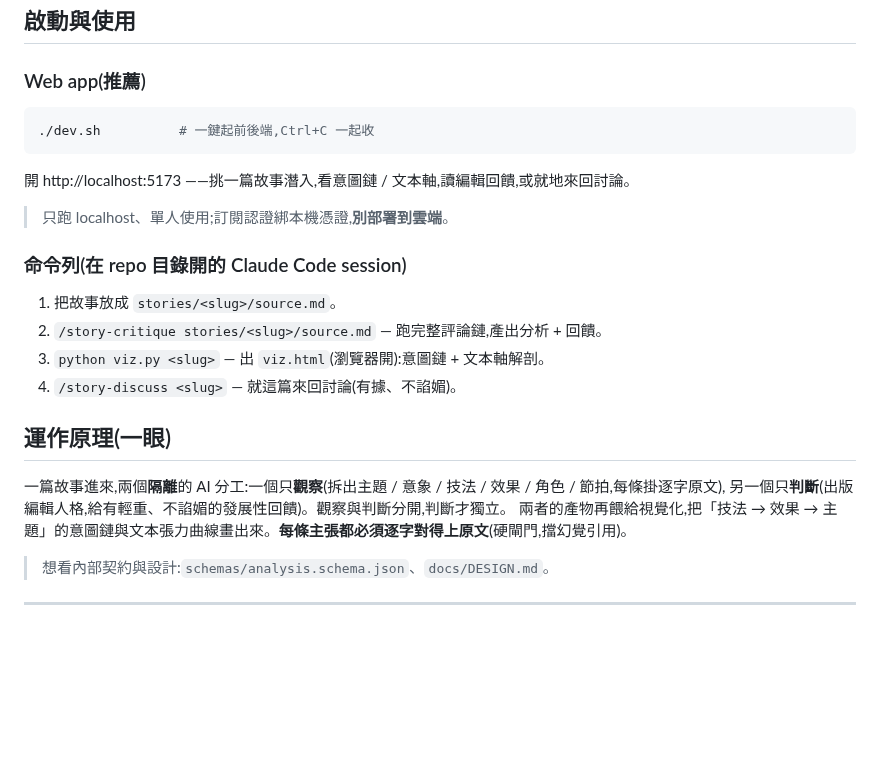
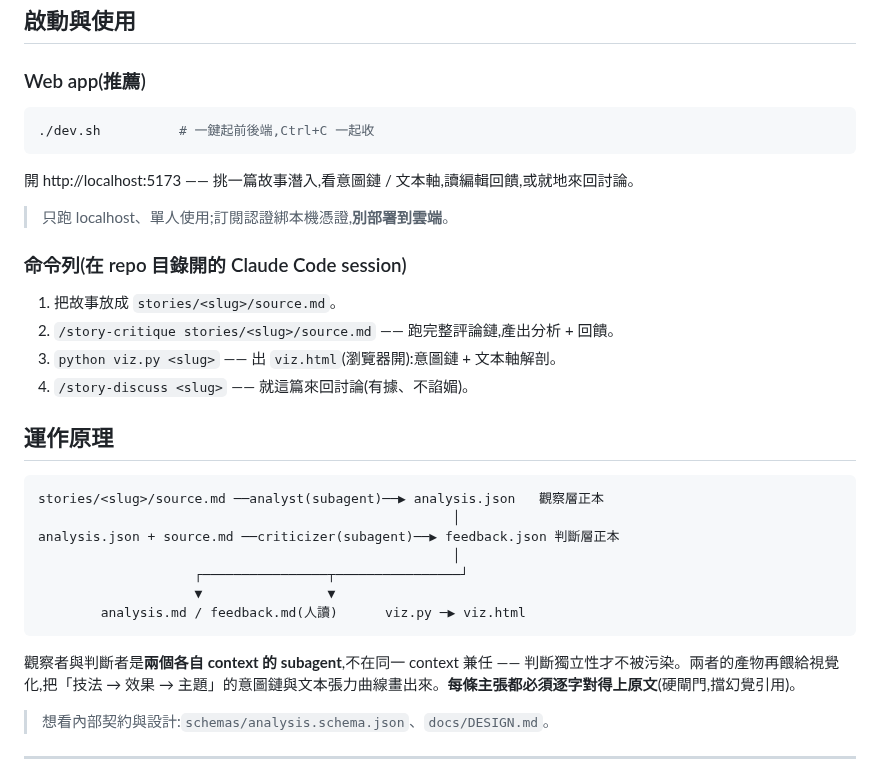
Before and after one commit to randyxu0711/hyenovel, a Markdown page: README.md, the part around one of its changes. Drawn GitHub-style; blank space fills up the shorter version.

````diff
--- a/README.md
+++ b/README.md
@@ -34,24 +70,35 @@ cd web && npm install && cd ..
 ## 啟動與使用
 
 ### Web app(推薦)
+
 ```bash
 ./dev.sh          # 一鍵起前後端,Ctrl+C 一起收
 ```
-開 http://localhost:5173 ——挑一篇故事潛入,看意圖鏈 / 文本軸,讀編輯回饋,或就地來回討論。
+
+開 http://localhost:5173 —— 挑一篇故事潛入,看意圖鏈 / 文本軸,讀編輯回饋,或就地來回討論。
 
 > 只跑 localhost、單人使用;訂閱認證綁本機憑證,**別部署到雲端**。
 
 ### 命令列(在 repo 目錄開的 Claude Code session)
+
 1. 把故事放成 `stories/<slug>/source.md`。
-2. `/story-critique stories/<slug>/source.md` — 跑完整評論鏈,產出分析 + 回饋。
-3. `python viz.py <slug>` — 出 `viz.html`(瀏覽器開):意圖鏈 + 文本軸解剖。
-4. `/story-discuss <slug>` — 就這篇來回討論(有據、不諂媚)。
+2. `/story-critique stories/<slug>/source.md` —— 跑完整評論鏈,產出分析 + 回饋。
+3. `python viz.py <slug>` —— 出 `viz.html`(瀏覽器開):意圖鏈 + 文本軸解剖。
+4. `/story-discuss <slug>` —— 就這篇來回討論(有據、不諂媚)。
 
-## 運作原理(一眼)
+## 運作原理
 
-一篇故事進來,兩個**隔離**的 AI 分工:一個只**觀察**(拆出主題 / 意象 / 技法 / 效果 / 角色 / 節拍,每條掛逐字原文),
-另一個只**判斷**(出版編輯人格,給有輕重、不諂媚的發展性回饋)。觀察與判斷分開,判斷才獨立。
-兩者的產物再餵給視覺化,把「技法 → 效果 → 主題」的意圖鏈與文本張力曲線畫出來。**每條主張都必須逐字對得上原文**(硬閘門,擋幻覺引用)。
+```
+stories/<slug>/source.md ──analyst(subagent)──▶ analysis.json   觀察層正本
+                                                     │
+analysis.json + source.md ──criticizer(subagent)──▶ feedback.json 判斷層正本
+                                                     │
+                    ┌────────────────┬────────────────┘
+                    ▼                ▼
+        analysis.md / feedback.md(人讀)      viz.py ─▶ viz.html
+```
+
+觀察者與判斷者是**兩個各自 context 的 subagent**,不在同一 context 兼任 —— 判斷獨立性才不被污染。兩者的產物再餵給視覺化,把「技法 → 效果 → 主題」的意圖鏈與文本張力曲線畫出來。**每條主張都必須逐字對得上原文**(硬閘門,擋幻覺引用)。
 
 > 想看內部契約與設計:`schemas/analysis.schema.json`、`docs/DESIGN.md`。
 
````
Also changed, not shown: other parts of README.md (+49 -9 lines), README.en.md (added, +111 -0 lines), assets/shot-axis.png (added), assets/shot-catalog.png (added), assets/shot-chain.png (added), assets/shot-feedback.png (added), 2 other files.
